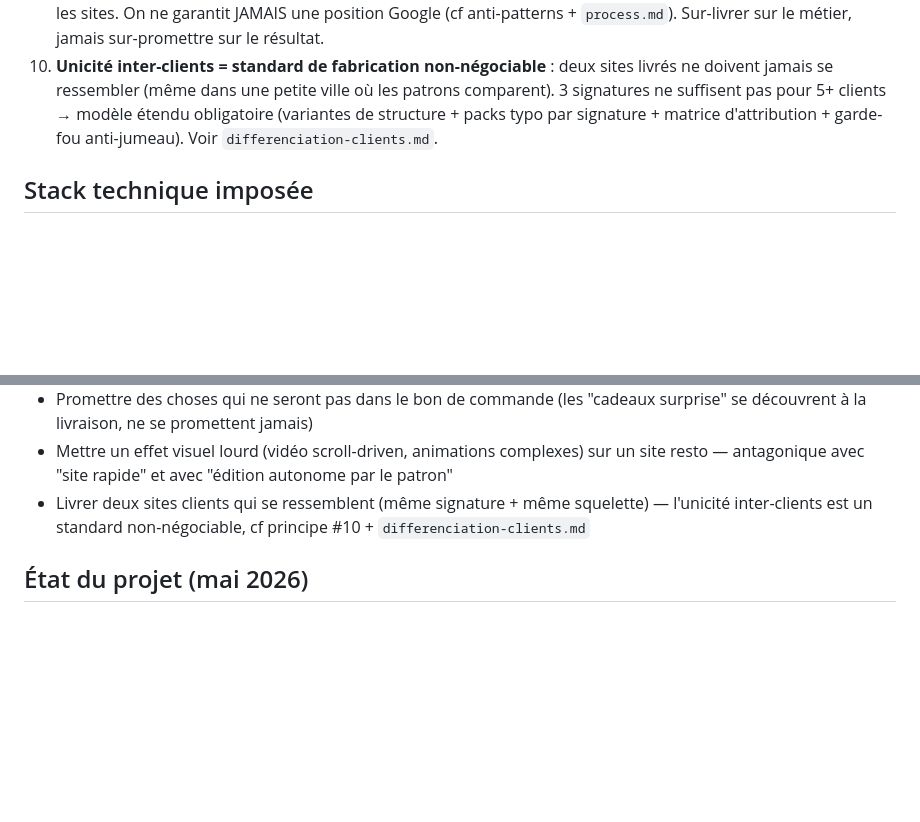
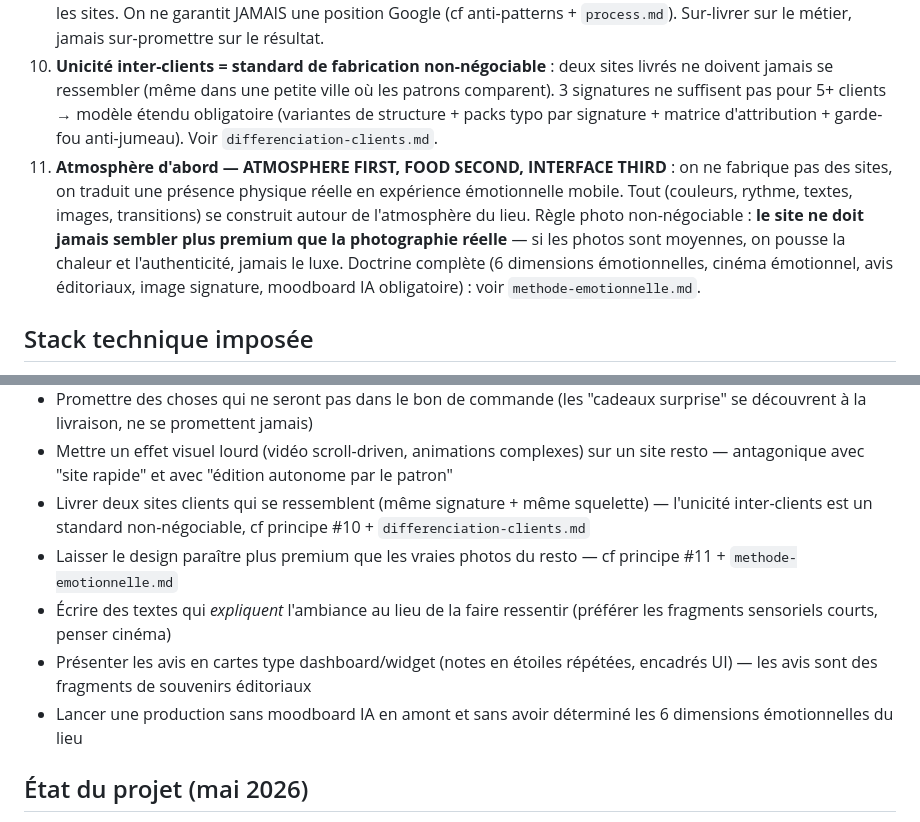
Before and after one commit to kroostiyummy-code/mb-studio, a Markdown page: CLAUDE.md, 2 parts joined by grey strips. Drawn GitHub-style; blank space fills up the shorter version.

```diff
--- a/CLAUDE.md
+++ b/CLAUDE.md
@@ -28,6 +28,7 @@ Lire `README.md` pour l'offre complète et `BRAND.md` pour l'identité visuelle.
 8. **Vouvoiement par défaut à l'écrit** (audit envoyé, mail, devis, support imprimé). Tutoiement possible à l'oral pendant la visite si le patron tutoie en premier.
 9. **SEO local = standard de fabrication, jamais promesse de résultat** : chaque site est rédigé optimisé pour la recherche locale (cf `checklist-seo-local.md`). C'est un engagement de moyens non-négociable appliqué à TOUS les sites. On ne garantit JAMAIS une position Google (cf anti-patterns + `process.md`). Sur-livrer sur le métier, jamais sur-promettre sur le résultat.
 10. **Unicité inter-clients = standard de fabrication non-négociable** : deux sites livrés ne doivent jamais se ressembler (même dans une petite ville où les patrons comparent). 3 signatures ne suffisent pas pour 5+ clients → modèle étendu obligatoire (variantes de structure + packs typo par signature + matrice d'attribution + garde-fou anti-jumeau). Voir `differenciation-clients.md`.
+11. **Atmosphère d'abord — ATMOSPHERE FIRST, FOOD SECOND, INTERFACE THIRD** : on ne fabrique pas des sites, on traduit une présence physique réelle en expérience émotionnelle mobile. Tout (couleurs, rythme, textes, images, transitions) se construit autour de l'atmosphère du lieu. Règle photo non-négociable : **le site ne doit jamais sembler plus premium que la photographie réelle** — si les photos sont moyennes, on pousse la chaleur et l'authenticité, jamais le luxe. Doctrine complète (6 dimensions émotionnelles, cinéma émotionnel, avis éditoriaux, image signature, moodboard IA obligatoire) : voir `methode-emotionnelle.md`.
 
 ## Stack technique imposée
 
@@ -92,6 +93,10 @@ Ces 4 sources alimentent `monthly-report` et justifient l'abonnement Suivi à 50
 - Promettre des choses qui ne seront pas dans le bon de commande (les "cadeaux surprise" se découvrent à la livraison, ne se promettent jamais)
 - Mettre un effet visuel lourd (vidéo scroll-driven, animations complexes) sur un site resto — antagonique avec "site rapide" et avec "édition autonome par le patron"
 - Livrer deux sites clients qui se ressemblent (même signature + même squelette) — l'unicité inter-clients est un standard non-négociable, cf principe #10 + `differenciation-clients.md`
+- Laisser le design paraître plus premium que les vraies photos du resto — cf principe #11 + `methode-emotionnelle.md`
+- Écrire des textes qui *expliquent* l'ambiance au lieu de la faire ressentir (préférer les fragments sensoriels courts, penser cinéma)
+- Présenter les avis en cartes type dashboard/widget (notes en étoiles répétées, encadrés UI) — les avis sont des fragments de souvenirs éditoriaux
+- Lancer une production sans moodboard IA en amont et sans avoir déterminé les 6 dimensions émotionnelles du lieu
 
 ## État du projet (mai 2026)
 
```
Also changed, not shown: methode-emotionnelle.md (added, +91 -0 lines).
